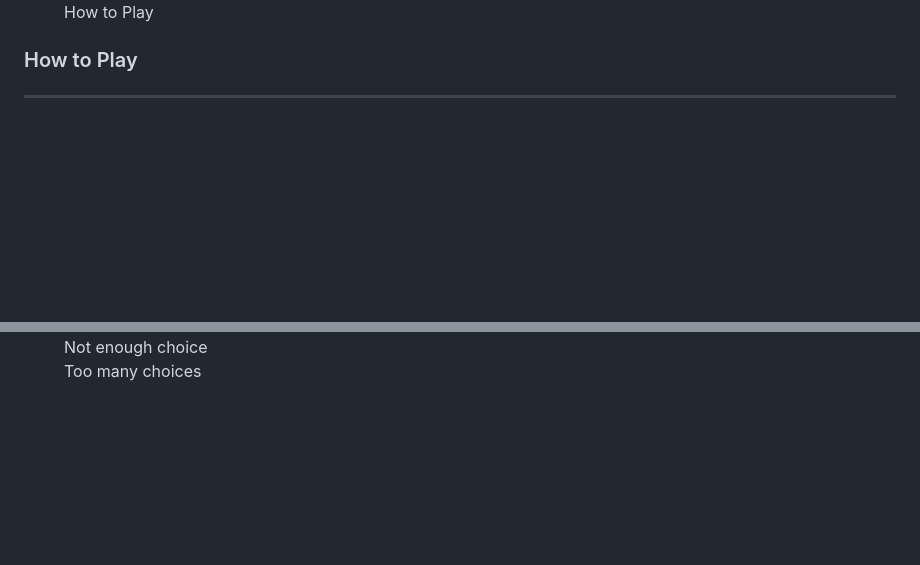
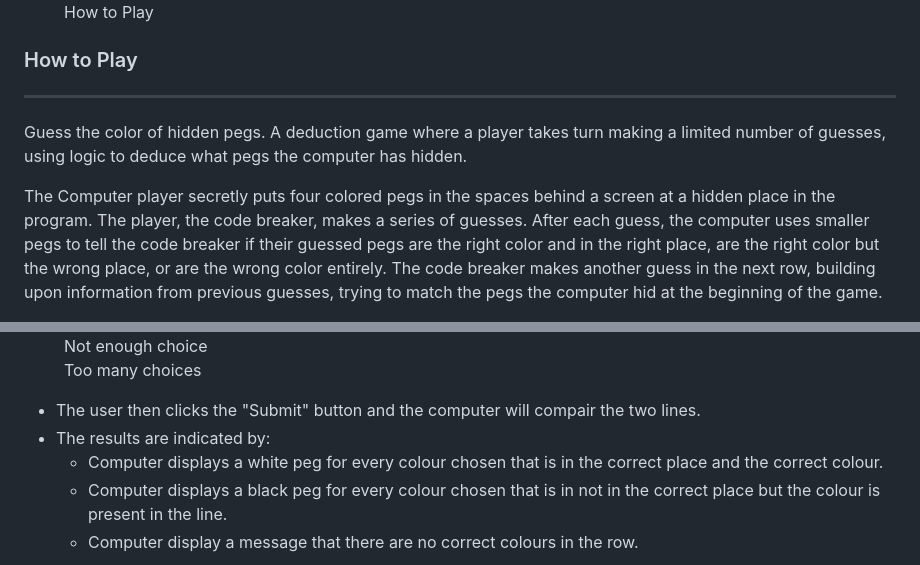
Before and after one commit to Shaga-Matula/Mastermind_PG, a Markdown page: README.md, 2 parts joined by grey strips. Rendered like a GitHub page; blank space fills up the shorter version.

Commit message:
add and edit images for readme file and add test to how to play area

```diff
--- a/README.md
+++ b/README.md
@@ -166,6 +166,9 @@ font-family: 'Lucida Sans', 'Lucida Sans Regular', 'Lucida Grande', 'Lucida Sans
 ### How to Play
 <hr style="border:1px solid white">
 
+Guess the color of hidden pegs. A deduction game where a player takes turn making a limited number of guesses, using logic to deduce what pegs the computer has hidden.
+
+The Computer player secretly puts four colored pegs in the spaces behind a screen at a hidden place in the program. The player, the code breaker, makes a series of guesses. After each guess, the computer uses smaller pegs to tell the code breaker if their guessed pegs are the right color and in the right place, are the right color but the wrong place, or are the wrong color entirely. The code breaker makes another guess in the next row, building upon information from previous guesses, trying to match the pegs the computer hid at the beginning of the game.
 
  <figure>
 <img style="float: right; margin-right: 50%;" src="assets/images/rightpannel.png" width=80px  height=350px >
@@ -205,5 +208,10 @@ font-family: 'Lucida Sans', 'Lucida Sans Regular', 'Lucida Grande', 'Lucida Sans
   </figure>
 
 
+  * The user then clicks the "Submit" button and the computer will compair the two lines.
+  * The results are indicated by:
+    * Computer displays a white peg for every colour chosen that is in the correct place and the correct colour.
+    * Computer displays a black peg for every colour chosen that is in not in the correct place but the colour is present in the line.
+    * Computer display a message that there are no correct colours in the row.
 
 
```
Also changed, not shown: other parts of README.md (+5 -1 lines), assets/images/scrow.png (added), assets/images/scrow2.png (added).
